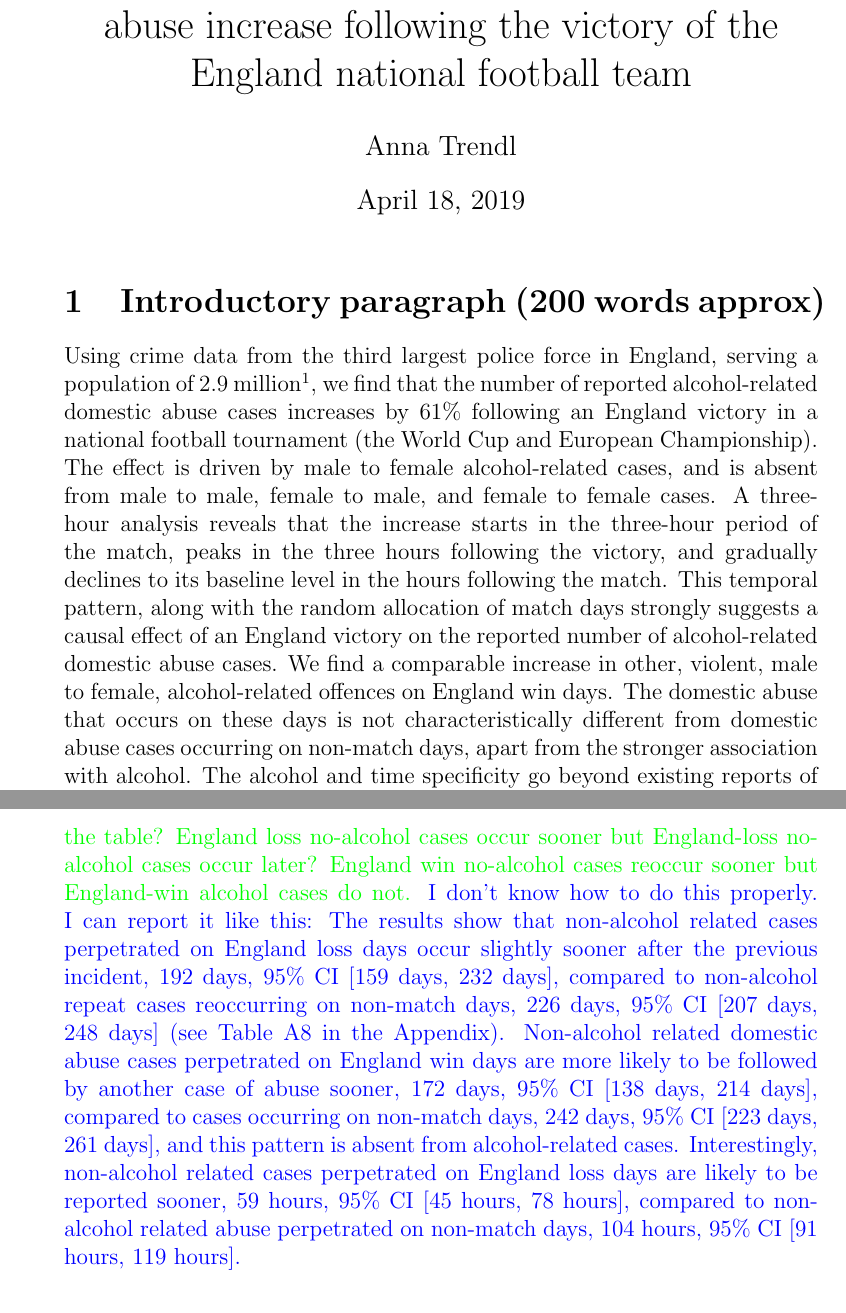
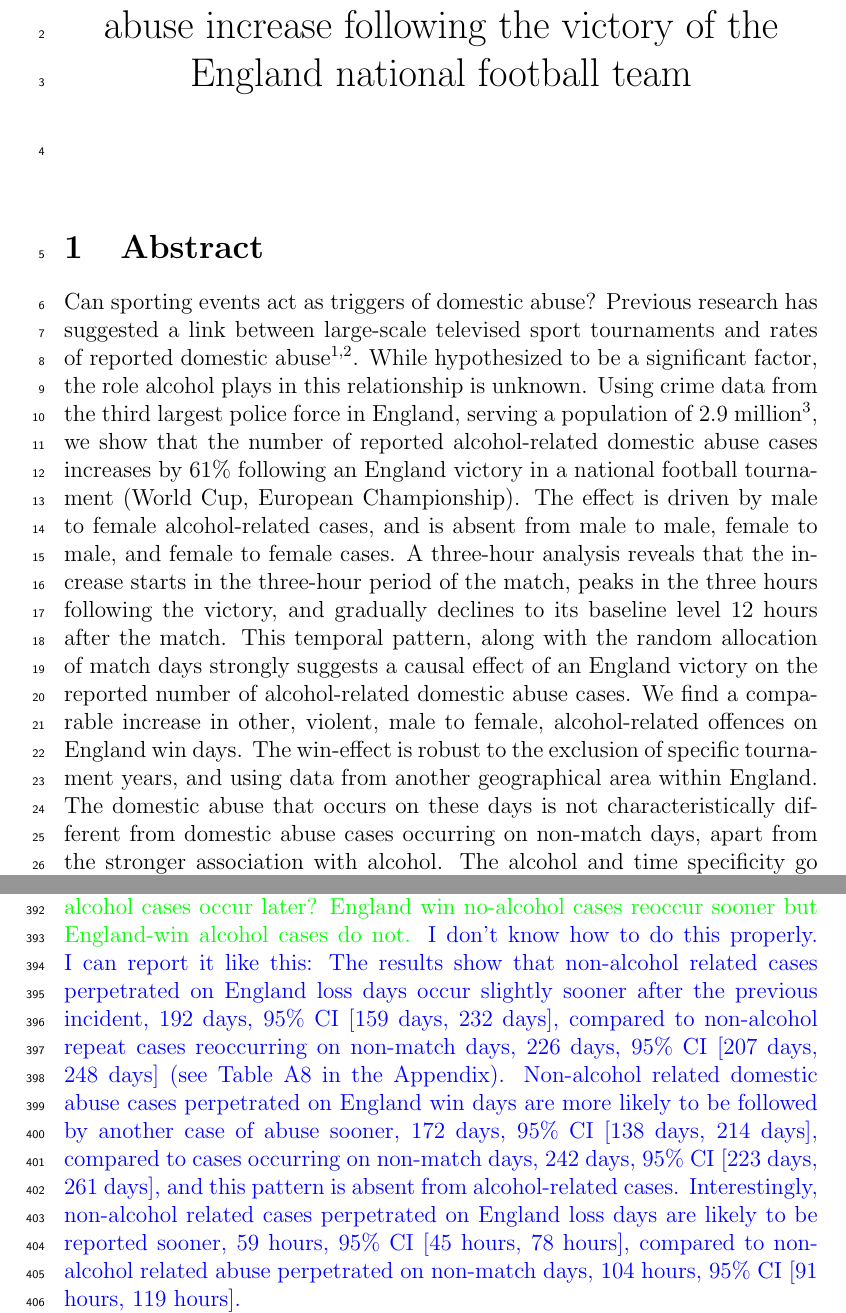
Before and after one commit to annatrendl/Football-DA, a LaTeX document (abstract.tex): two parts of pages 1 and 16 of 29, joined at a grey line, cut so that both start at the same text. Compiled offline with pdfLaTeX.

Commit message:
Anna last updates

```diff
--- a/abstract.tex
+++ b/abstract.tex
@@ -12,6 +12,8 @@
 %\bibliographystyle{naturemag}
 %\usepackage{apacite}
 \usepackage[style=nature]{biblatex}
+\usepackage{lineno}
+\linenumbers
 %\usepackage[backend=biber,style=numeric,sorting=none]{biblatex}
 %\usepackage[backend=biber]{biblatex}
 \definecolor{green}{rgb}{0,1,0}
@@ -26,8 +28,9 @@
 
 \begin{document}
 \title{Reported cases of alcohol-related domestic abuse increase following the victory of the England national football team}
-\author{Anna Trendl}
+%\author{Anna Trendl}
 %title: I am using the word "reported" to highlight the issue of underreporting, and I am also cautious about not claiming causal effects, but emphasize that the increase starts when the match starts
+\date{}
 \maketitle
 
 
@@ -35,12 +38,14 @@
 %A Letter is an important research study of high quality and general interest to human behaviour researchers.  The text is approximately 5,000 words, including the introductory paragraph, but excluding references and figure legends. Letters should have no more than 4 display items (figures and/or tables). As a guideline, Letters contain approximately 30 references (excluding those cited exclusively in Methods). This format begins with a title of, at most, 90 characters (including spaces), followed by an introductory paragraph (not abstract) of approximately 200 words, summarizing the background, rationale, main results (introduced by "Here we show" or some equivalent phrase) and implications of the study. This paragraph should be fully referenced and should be considered part of the main text, so that any subsequent introductory material avoids too much redundancy with the introductory paragraph. Letters are not divided by headings, except for the Methods heading.
 %
 %Letters include received/accepted dates and may be accompanied by supplementary information. Letters are peer reviewed.
-%
-%\NS{Neil crappy abstract: When England wins or loses a football match, we use WMP data to show that there is a 60\% spike in domestic abuse cases.  We only see the patterns for wins and losses not draws, and only see the increase for domestic abuse cases involving alcohol. Indeed the spike is unique to male on female intimate partner domestic abuse, and we don't see it for other types of incident (e.g., antisocial behaviour).}
 
-\section{Introductory paragraph (200 words approx)}
+\section{Abstract}
 
-Using crime data from the third largest police force in England, serving a population of 2.9 million\autocite{populationfigure}, we find that the number of reported alcohol-related domestic abuse cases increases by 61\% following an England victory in a national football tournament (the World Cup and European Championship). The effect is driven by male to female alcohol-related cases, and is absent from male to male, female to male, and female to female cases. A three-hour analysis reveals that the increase starts in the three-hour period of the match, peaks in the three hours following the victory, and gradually declines to its baseline level in the hours following the match. This temporal pattern, along with the random allocation of match days strongly suggests a causal effect of an England victory on the reported number of alcohol-related domestic abuse cases. We find a comparable increase in other, violent, male to female, alcohol-related offences on England win days. The domestic abuse that occurs on these days is not characteristically different from domestic abuse cases occurring on non-match days, apart from the stronger association with alcohol. The alcohol and time specificity go beyond existing reports of the link between football and domestic abuse \autocite{Kirby2014,Brimicombe2012}.
+%Rewritten abstract to comply with requirements here: https://cbs.umn.edu/sites/cbs.umn.edu/files/public/.../Annotated_Nature_abstract.pdf
+
+%They begin with a fully referenced paragraph, ideally of about 200 words, but certainly no more than 300 words, aimed at readers in other disciplines. This paragraph starts with a 2-3 sentence basic introduction to the field; followed by a one-sentence statement of the main conclusions starting 'Here we show' or equivalent phrase; and finally, 2-3 sentences putting the main findings into general context so it is clear how the results described in the paper have moved the field forwards.
+
+Can sporting events act as triggers of domestic abuse? Previous research has suggested a link between large-scale televised sport tournaments and rates of reported domestic abuse\autocite{Card2011,Kirby2014}. While hypothesized to be a significant factor, the role alcohol plays in this relationship is unknown. Using crime data from the third largest police force in England, serving a population of 2.9 million\autocite{populationfigure}, we show that the number of reported alcohol-related domestic abuse cases increases by 61\% following an England victory in a national football tournament (World Cup, European Championship). The effect is driven by male to female alcohol-related cases, and is absent from male to male, female to male, and female to female cases. A three-hour analysis reveals that the increase starts in the three-hour period of the match, peaks in the three hours following the victory, and gradually declines to its baseline level 12 hours after the match. This temporal pattern, along with the random allocation of match days strongly suggests a causal effect of an England victory on the reported number of alcohol-related domestic abuse cases. We find a comparable increase in other, violent, male to female, alcohol-related offences on England win days.  The win-effect is robust to the exclusion of specific tournament years, and using data from another geographical area within England. The domestic abuse that occurs on these days is not characteristically different from domestic abuse cases occurring on non-match days, apart from the stronger association with alcohol. The alcohol and time specificity go beyond existing reports of the link between football and domestic abuse \autocite{Kirby2014,Brimicombe2012}.
 
 %199 words now
 
```
Also changed, not shown: abstract.pdf, abstract.tex (2 more changed lines).
